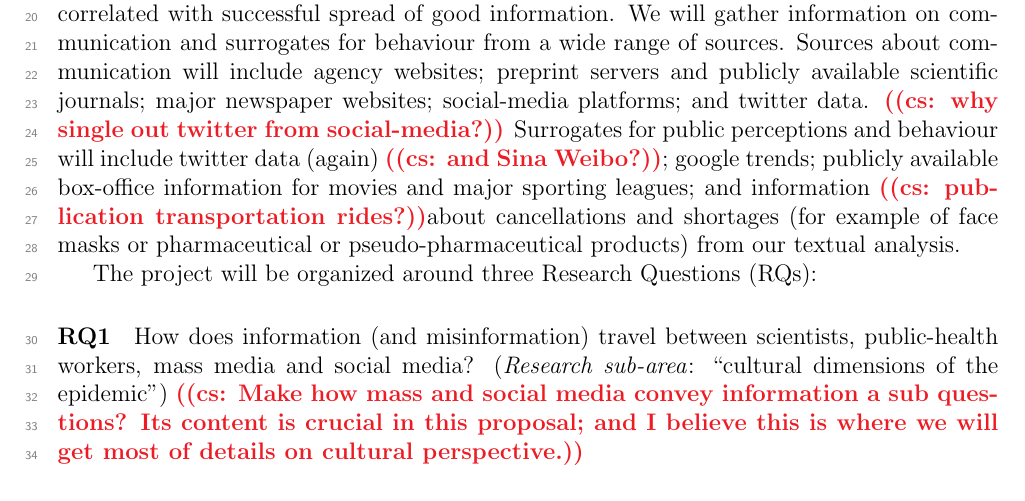
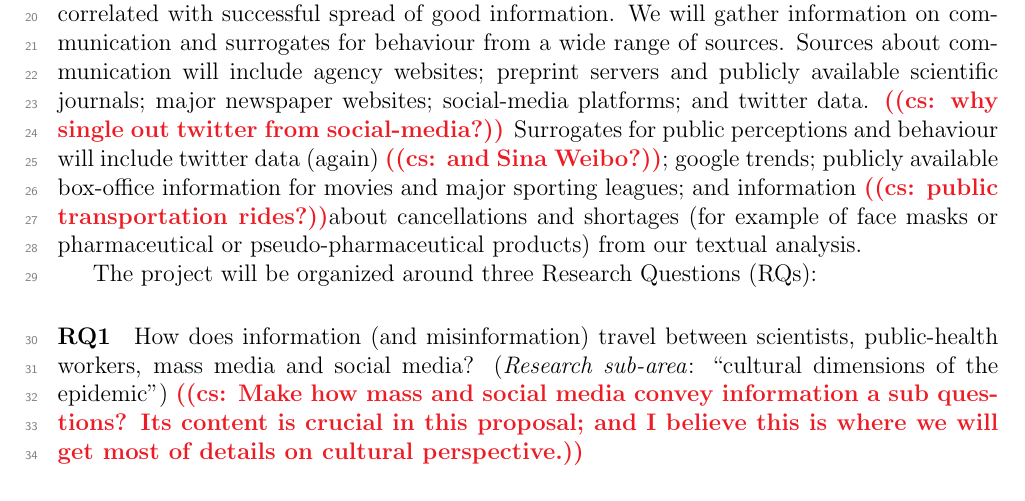
Before and after one commit to cfshi/coronavirus, a LaTeX document (cihr_proposal.tex, which reads content.tex): part of page 1 of 8, cut so that both start at the same text. Compiled offline with pdfLaTeX.

Commit message:
Update content.tex

```diff
--- a/content.tex
+++ b/content.tex
@@ -11,7 +11,7 @@ The proposed research will study how information flows between forums, including
 Our inter-disciplinary group will analyze these flows by combining textual and contextual analysis; AI-assisted human-supervised data mining; time-series analysis; and dynamical modeling. We will study how good information competes with misinformation, and look for factors correlated with successful spread of good information.
 We will gather information on communication and surrogates for behaviour from a wide range of sources.
 Sources about communication will include agency websites; preprint servers and publicly available scientific journals; major newspaper websites; social-media platforms; and twitter data. \cs{why single out twitter from social-media?}
-Surrogates for public perceptions and behaviour will include twitter data (again) \cs{and Sina Weibo?}; google trends; publicly available box-office information for movies and major sporting leagues; and information \cs{publication transportation rides?}about cancellations and shortages (for example of face masks or pharmaceutical or pseudo-pharmaceutical products) from our textual analysis.
+Surrogates for public perceptions and behaviour will include twitter data (again) \cs{and Sina Weibo?}; google trends; publicly available box-office information for movies and major sporting leagues; and information \cs{public transportation rides?}about cancellations and shortages (for example of face masks or pharmaceutical or pseudo-pharmaceutical products) from our textual analysis.
 
 The project will be organized around three Research Questions (RQs):
 
```
